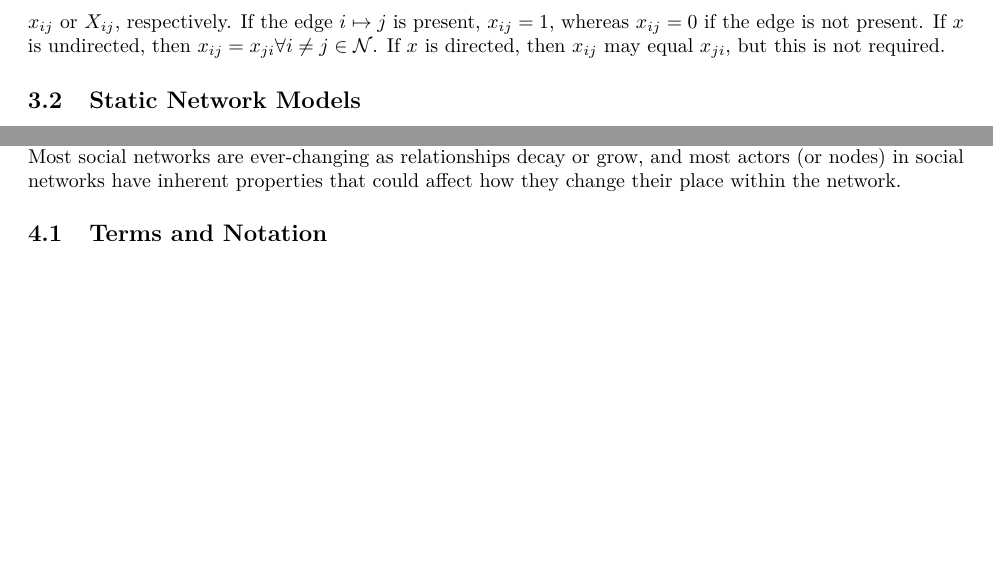
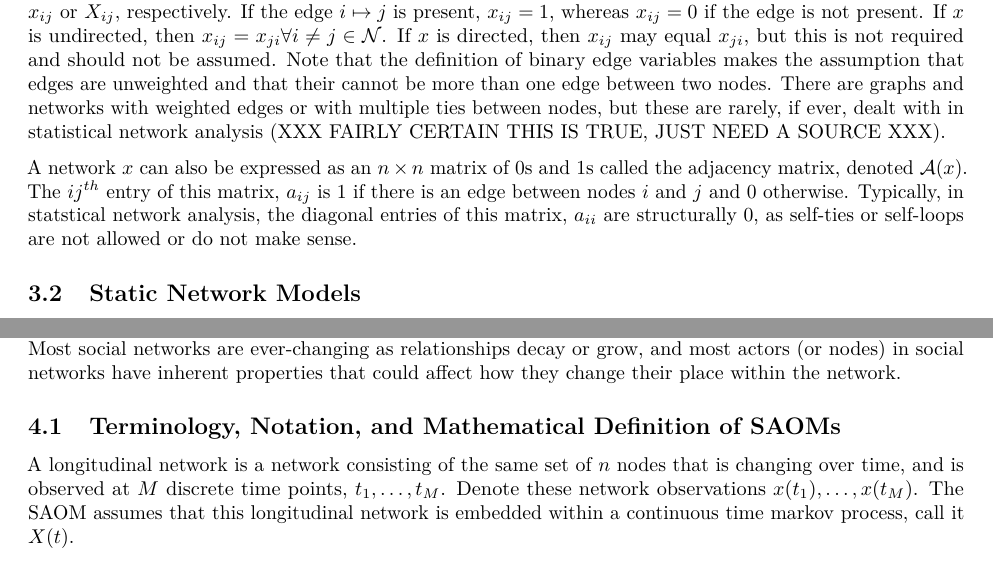
Before and after one commit to sctyner/AllThingsSAOMs, an R Markdown document (Proposal.Rmd): two parts of pages 4 and 5 of 6, joined at a grey line, cut so that both start at the same text, the shorter picture padded with empty space. Rendered offline with R 4.5, knitr and Pandoc, then LaTeX, with nearby package versions.

Commit message:
explaining saoms

```diff
--- a/Proposal.Rmd
+++ b/Proposal.Rmd
@@ -105,5 +105,7 @@ Formally, a network is a collection of nodes and the set of ties between them. N
 
-In statistical network analysis, a network is denoted by $x$ if it is observed or by $X$ if it is being treated as unobserved or as a random variable. Following this convention, edges in the networks $x$ or $X$ are denoted by $x_{ij}$ or $X_{ij}$, respectively. If the edge $i \mapsto j$ is present, $x_{ij} = 1$, whereas $x_{ij} = 0$ if the edge is not present. If $x$ is undirected, then $x_{ij} = x_{ji} \forall i \neq j \in \mathcal{N}$. If $x$ is directed, then $x_{ij}$ may equal $x_{ji}$, but this is not required.
+In statistical network analysis, a network is denoted by $x$ if it is observed or by $X$ if it is being treated as unobserved or as a random variable. Following this convention, edges in the networks $x$ or $X$ are denoted by $x_{ij}$ or $X_{ij}$, respectively. If the edge $i \mapsto j$ is present, $x_{ij} = 1$, whereas $x_{ij} = 0$ if the edge is not present. If $x$ is undirected, then $x_{ij} = x_{ji} \forall i \neq j \in \mathcal{N}$. If $x$ is directed, then $x_{ij}$ may equal $x_{ji}$, but this is not required and should not be assumed. Note that the definition of binary edge variables makes the assumption that edges are unweighted and that their cannot be more than one edge between two nodes. There are graphs and networks with weighted edges or with multiple ties between nodes, but these are rarely, if ever, dealt with in statistical network analysis (XXX FAIRLY CERTAIN THIS IS TRUE, JUST NEED A SOURCE XXX).
+
+A network $x$ can also be expressed as an $n \times n$ matrix of 0s and 1s called the adjacency matrix, denoted $\mathcal{A}(x)$. The $ij^{th}$ entry of this matrix, $a_{ij}$ is 1 if there is an edge between nodes $i$ and $j$ and 0 otherwise. Typically, in statstical network analysis, the diagonal entries of this matrix, $a_{ii}$ are structurally 0, as self-ties or self-loops are not allowed or do not make sense.
 
 ## Static Network Models
 
@@ -134,8 +136,9 @@ Dynamic network models are a very important part of statistical network analysis
 
 The phrase Stochastic Actor-Oriented Model is quite a mouthful, but it contains most of the important information about the model. First, the model is changing in time in order to accomodate for observations from the same network made at different points in time. Second, it allows for changes in network structure due to actor-level covariates. These two properties are crucial to understanding networks as they exist naturally. Most social networks are ever-changing as relationships decay or grow, and most actors (or nodes) in social networks have inherent properties that could affect how they change their place within the network.
 
-## Terms and Notation
+## Terminology, Notation, and Mathematical Definition of SAOMs
 
+A longitudinal network is a network consisting of the same set of $n$ nodes that is changing over time, and is observed at $M$ discrete time points, $t_1, \dots, t_M$. Denote these network observations $x(t_1), \dots, x(t_M)$. The SAOM assumes that this longitudinal network is embedded within a continuous time markov process, call it $X(t)$.
 
 
 
```
Also changed, not shown: Proposal.Rmd (2 more changed lines).
